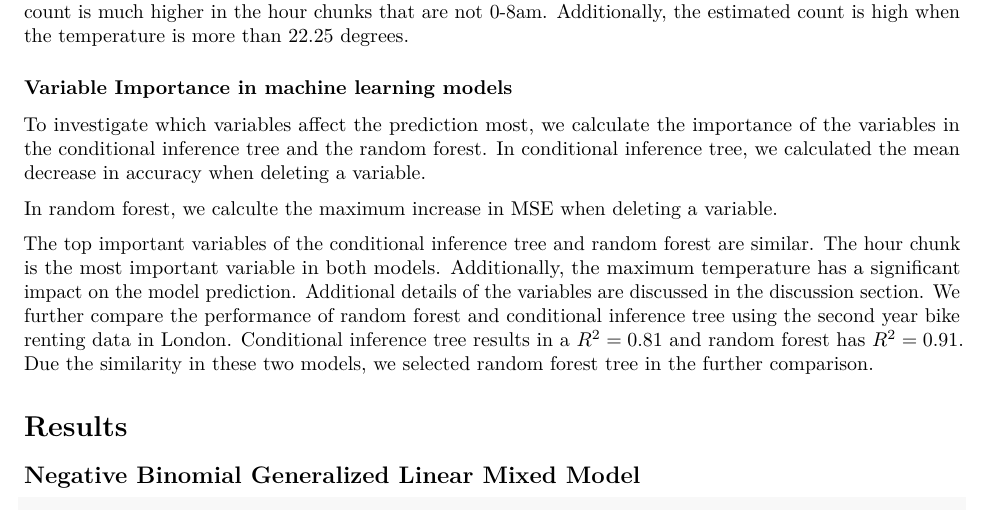
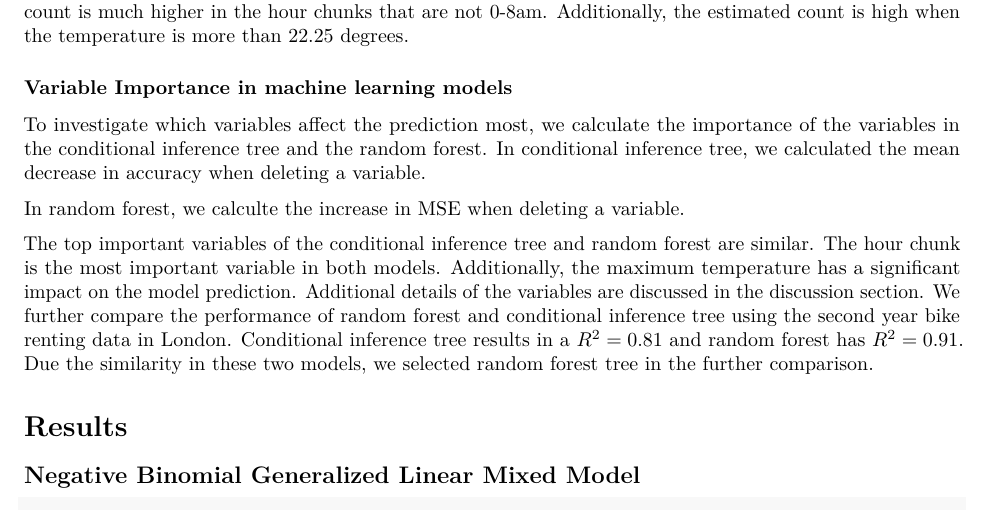
Before and after one commit to brookefelsheim/bios735-group1, an R Markdown document (final_report.Rmd): part of page 3 of 4, cut so that both start at the same text. Rendered offline with R 4.5, knitr and Pandoc, then LaTeX, with nearby package versions; the code chunks are not run, so their results and figures are left out; common packages that the code uses without loading them are loaded.

Commit message:
Update final_report.Rmd

````diff
--- a/final_report.Rmd
+++ b/final_report.Rmd
@@ -143,7 +143,7 @@ To investigate which variables affect the prediction most, we calculate the impo
 knitr::kable(ctree_mda)
 ```
 
-In random forest, we calculte the maximum increase in MSE when deleting a variable.
+In random forest, we calculte the increase in MSE when deleting a variable.
 
 ```{r echo=FALSE, message=FALSE, warning=FALSE,fig.width=5,fig.height=4,fig.align='center'}
 plot_rf_importance(london_train)
````
